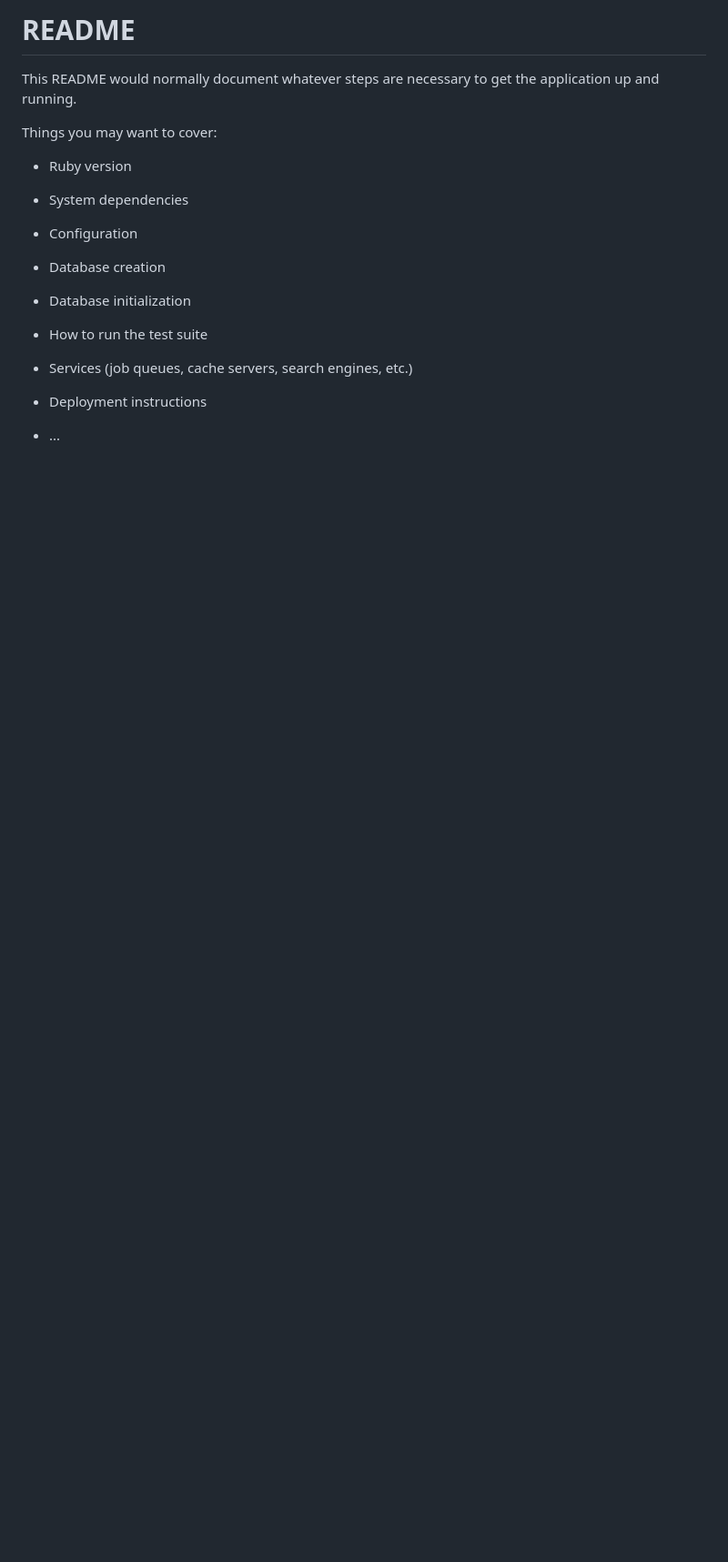
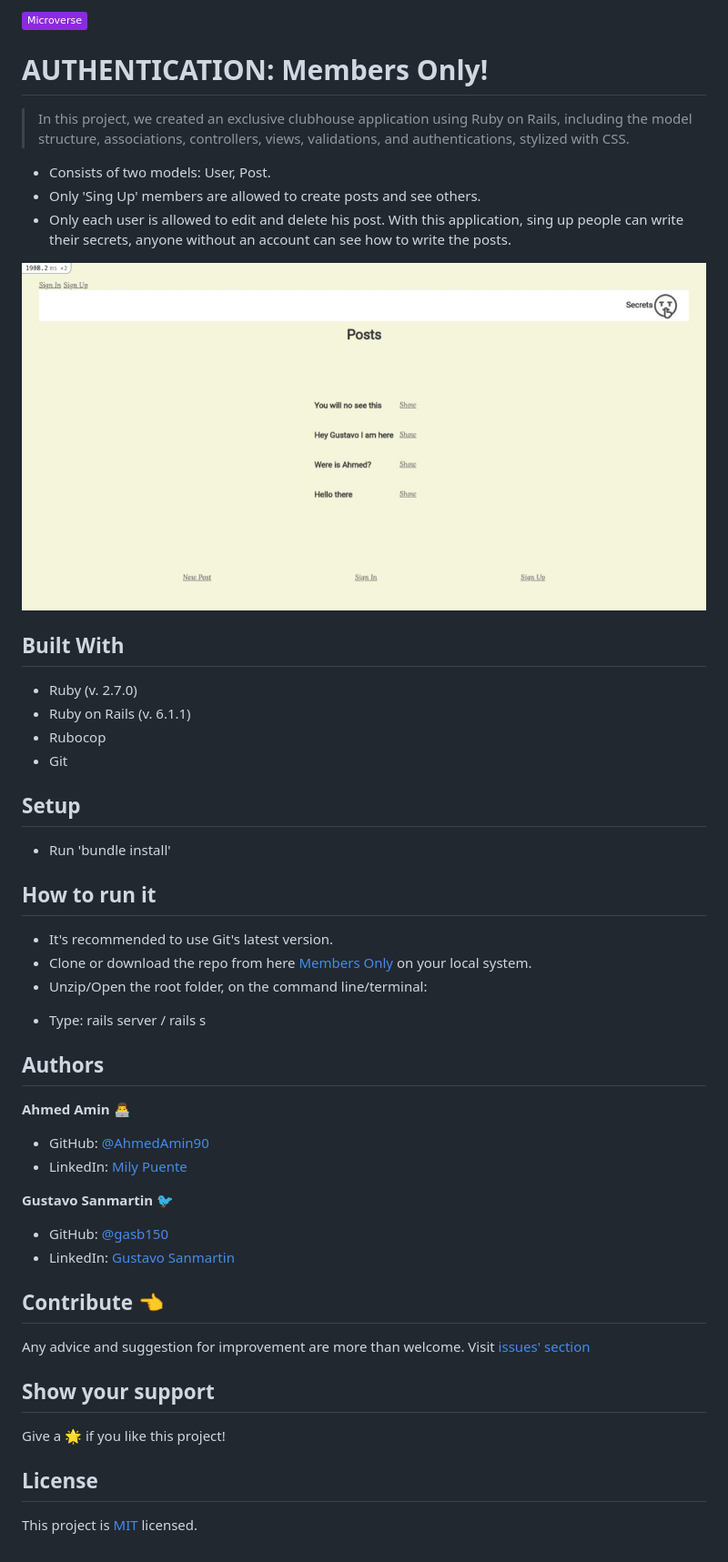
Before and after one commit to AhmedAmin90/members-new-rails, a Markdown page: README.md, the part around the change. Shown: that part at 91% size. Rendered like a GitHub page; pictures changed too: app/assets/images/index_no_log.jpeg (added); badges without logos; blank space fills up the shorter version.

Commit message:
add readme file and screen shot

```diff
--- a/README.md
+++ b/README.md
@@ -1,24 +1,45 @@
-# README
+![](https://img.shields.io/badge/Microverse-blueviolet)
+# AUTHENTICATION: Members Only!
 
-This README would normally document whatever steps are necessary to get the
-application up and running.
+> In this project, we created an exclusive clubhouse application using Ruby on Rails, including the model structure, associations, controllers, views, validations, and authentications, stylized with CSS.
+- Consists of two models: User, Post.
+- Only 'Sing Up' members are allowed to create posts and see others.
+- Only each user is allowed to edit and delete his post.
+With this application, sing up people can write their secrets, anyone without an account can see how to write the posts.
 
-Things you may want to cover:
+<img src="./app/assets/images/index_no_log.jpeg">
 
-* Ruby version
+## Built With
+- Ruby (v. 2.7.0)
+- Ruby on Rails (v. 6.1.1)
+- Rubocop
+- Git
 
-* System dependencies
+## Setup
+- Run 'bundle install'
 
-* Configuration
+## How to run it
+* It's recommended to use Git's latest version.
+* Clone or download the repo from here [Members Only](https://github.com/AhmedAmin90/members-new-rails.git) on your local system.
+* Unzip/Open the root folder, on the command line/terminal:
+- Type: rails server / rails s
 
-* Database creation
+## Authors
 
-* Database initialization
+**Ahmed Amin** :man_technologist:
+- GitHub: [@AhmedAmin90](https://github.com/AhmedAmin90)
+- LinkedIn: [Mily Puente](https://www.linkedin.com/in/web-developer/)
 
-* How to run the test suite
+**Gustavo Sanmartin** :bird:
+- GitHub: [@gasb150](https://github.com/gasb150)
+- LinkedIn: [Gustavo Sanmartin](https://www.linkedin.com/in/gustavsanmartin/)
 
-* Services (job queues, cache servers, search engines, etc.)
+## Contribute :point_left:
+Any advice and suggestion for improvement are more than welcome.
+Visit [issues' section](https://github.com/Milypm/micro-reddit/issues)
 
-* Deployment instructions
+## Show your support
+Give a :star2: if you like this project!
 
-* ...
+## License
+<p>This project is <a href="../feature/LICENSE">MIT</a> licensed.</p>
```
Also changed, not shown: app/assets/images/edit_log.jpeg (added), app/assets/images/edit_no_log.jpeg (added), app/assets/images/index_log.jpeg (added), app/assets/images/post_log.jpeg (added), app/assets/images/post_no_log.jpeg (added).
